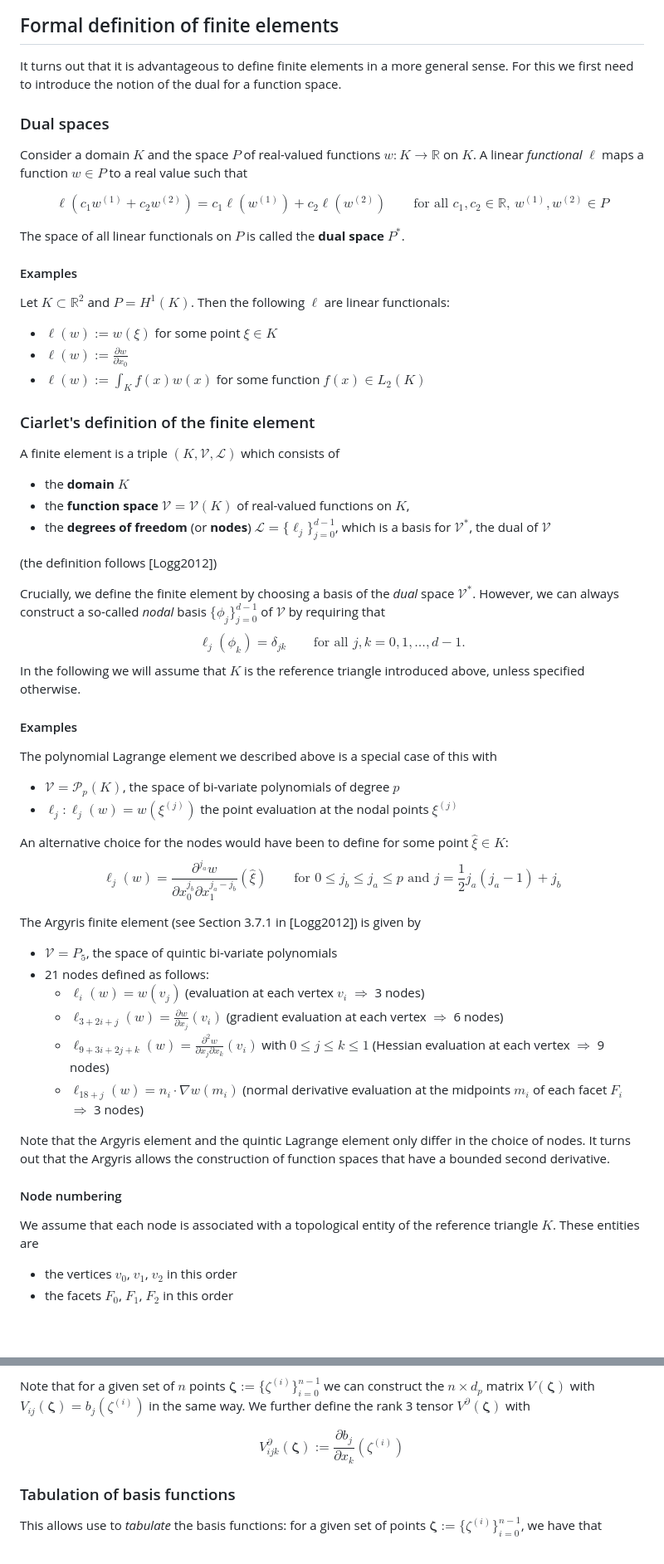
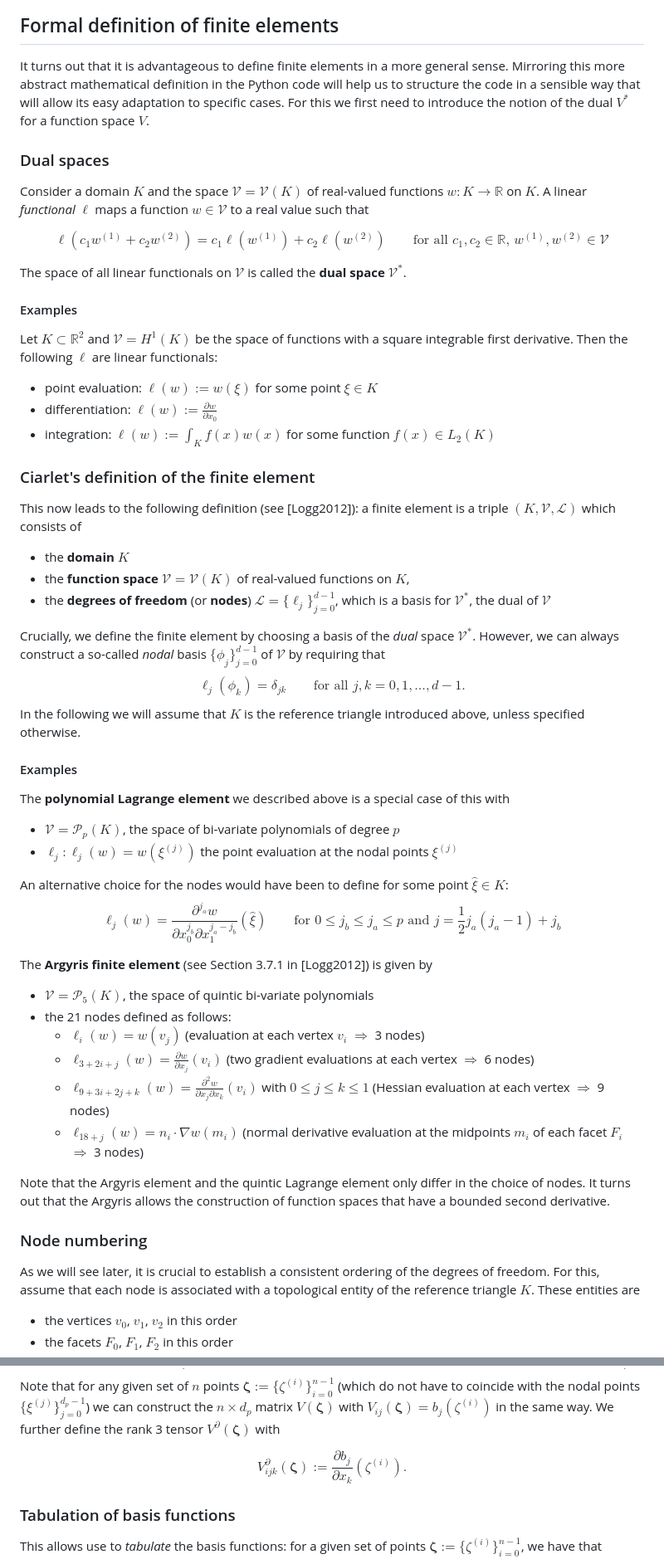
Before and after one commit to eikehmueller/ma32070, a Markdown page: lectures/FiniteElements.md, 2 parts joined by grey strips. Shown at 83% size. GitHub-like rendering; blank space fills up the shorter version.

```diff
--- a/lectures/FiniteElements.md
+++ b/lectures/FiniteElements.md
@@ -55,29 +72,27 @@ For $=2$ there are six basis functions which are visualised in the following fig
 
 
 ## Formal definition of finite elements
-It turns out that it is advantageous to define finite elements in a more general sense. For this we first need to introduce the notion of the dual for a function space.
+It turns out that it is advantageous to define finite elements in a more general sense. Mirroring this more abstract mathematical definition in the Python code will help us to structure the code in a sensible way that will allow its easy adaptation to specific cases. For this we first need to introduce the notion of the dual $V^*$ for a function space $V$.
 ### Dual spaces
-Consider a domain $K$ and the space $P$ of real-valued functions $w:K\rightarrow \mathbb{R}$ on $K$. A linear *functional* $\ell$ maps a function $w\in P$ to a real value such that
+Consider a domain $K$ and the space $\mathcal{V}=\mathcal{V}(K)$ of real-valued functions $w:K\rightarrow \mathbb{R}$ on $K$. A linear *functional* $\ell$ maps a function $w\in \mathcal{V}$ to a real value such that
 
 $$
-\ell(c_1 w^{(1)}+c_2 w^{(2)}) = c_1\ell(w^{(1)})+c_2 \ell(w^{(2)}) \qquad\text{for all $c_1,c_2\in\mathbb{R}$, $w^{(1)}, w^{(2)} \in P$}
+\ell(c_1 w^{(1)}+c_2 w^{(2)}) = c_1\ell(w^{(1)})+c_2 \ell(w^{(2)}) \qquad\text{for all $c_1,c_2\in\mathbb{R}$, $w^{(1)}, w^{(2)} \in \mathcal{V}$}
 $$
 
-The space of all linear functionals on $P$ is called the **dual space** $P^*$.
+The space of all linear functionals on $\mathcal{V}$ is called the **dual space** $\mathcal{V}^*$.
 
 #### Examples
-Let $K\subset \mathbb{R}^2$ and $P=H^1(K)$. Then the following $\ell$ are linear functionals:
-* $\ell(w) := w(\xi)$ for some point $\xi\in K$
-* $\ell(w) := \frac{\partial w}{\partial x_0}$
-* $\ell(w) := \int_K f(x)w(x)$ for some function $f(x)\in L_2(K)$
+Let $K\subset \mathbb{R}^2$ and $\mathcal{V}=H^1(K)$ be the space of functions with a square integrable first derivative. Then the following $\ell$ are linear functionals:
+* point evaluation: $\ell(w) := w(\xi)$ for some point $\xi\in K$
+* differentiation: $\ell(w) := \frac{\partial w}{\partial x_0}$
+* integration: $\ell(w) := \int_K f(x)w(x)$ for some function $f(x)\in L_2(K)$
 
 ### Ciarlet's definition of the finite element
-A finite element is a triple $(K,\mathcal{V},\mathcal{L})$ which consists of
+This now leads to the following definition (see [Logg2012]): a finite element is a triple $(K,\mathcal{V},\mathcal{L})$ which consists of
 * the **domain** $K$
 * the **function space** $\mathcal{V}=\mathcal{V}(K)$ of real-valued functions on $K$,
 * the **degrees of freedom** (or **nodes**) $\mathcal{L} = \{\ell_j\}_{j=0}^{d-1}$, which is a basis for $\mathcal{V}^*$, the dual of $\mathcal{V}$
-
-(the definition follows [Logg2012])
 
 Crucially, we define the finite element by choosing a basis of the *dual* space $\mathcal{V}^*$. However, we can always construct a so-called *nodal* basis $\{\phi_j\}_{j=0}^{d-1}$ of $\mathcal{V}$ by requiring that
 $$
@@ -86,7 +101,7 @@ $$
 In the following we will assume that $K$ is the reference triangle introduced above, unless specified otherwise.
 
 #### Examples
-The polynomial Lagrange element we described above is a special case of this with
+The **polynomial Lagrange element** we described above is a special case of this with
 * $\mathcal{V} = \mathcal{P}_p(K)$, the space of bi-variate polynomials of degree $p$
 * $\ell_j: \ell_j(w) = w(\xi^{(j)})$ the point evaluation at the nodal points $\xi^{(j)}$
 
@@ -95,18 +110,18 @@ $$
 \ell_j (w) = \frac{\partial^{j_a}w}{\partial x_0^{j_b} \partial x_1^{j_a-j_b}}(\widehat{\xi}) \qquad\text{for $0\le j_b \le j_a\le p$ and $j=\frac{1}{2}j_a(j_a-1) + j_b$}
 $$
 
-The Argyris finite element (see Section 3.7.1 in [Logg2012]) is given by
-* $\mathcal{V} = P_5$, the space of quintic bi-variate polynomials
-* 21 nodes defined as follows:
+The **Argyris finite element** (see Section 3.7.1 in [Logg2012]) is given by
+* $\mathcal{V} = \mathcal{P}_5(K)$, the space of quintic bi-variate polynomials
+* the 21 nodes defined as follows:
   - $\ell_i(w) = w(v_j)$ (evaluation at each vertex $v_i$ $\Rightarrow$ 3 nodes)
-  - $\ell_{3+2i+j}(w) = \frac{\partial w}{\partial x_j}(v_i)$ (gradient evaluation at each vertex $\Rightarrow$ 6 nodes)
+  - $\ell_{3+2i+j}(w) = \frac{\partial w}{\partial x_j}(v_i)$ (two gradient evaluations at each vertex $\Rightarrow$ 6 nodes)
   - $\ell_{9+3i+2j+k}(w) = \frac{\partial^2 w}{\partial x_j \partial x_k}(v_i)$ with $0\le j\le k\le 1$ (Hessian evaluation at each vertex $\Rightarrow$ 9 nodes)
   - $\ell_{18+j}(w) = n_i\cdot \nabla w(m_i)$ (normal derivative evaluation at the midpoints $m_i$ of each facet $F_i$ $\Rightarrow$ 3 nodes)
 
 Note that the Argyris element and the quintic Lagrange element only differ in the choice of nodes. It turns out that the Argyris allows the construction of function spaces that have a bounded second derivative.
 
-#### Node numbering
-We assume that each node is associated with a topological entity of the reference triangle $K$. These entities are
+### Node numbering
+As we will see later, it is crucial to establish a consistent ordering of the degrees of freedom. For this, assume that each node is associated with a topological entity of the reference triangle $K$. These entities are
 * the vertices $v_0$, $v_1$, $v_2$ in this order
 * the facets $F_0$, $F_1$, $F_2$ in this order
 * the interior $K^0$ of $K$
@@ -161,10 +177,10 @@ V = V(\{\xi^{(j)}\}_{j=0}^{d_p-1}) = \begin{pmatrix}
 1 & \xi^{(d_p-1)}_0 & \xi^{(d_p-1)}_1 & (\xi^{(d_p-1)}_0)^2 & \xi^{(d_p-1)}_0 \xi^{(d_p-1)}_1 & (\xi^{(d_p-1)}_1)^2 & \dots
 \end{pmatrix}
 $$
-Note that for a given set of $n$ points $\boldsymbol{\zeta}:=\{\zeta^{(i)}\}_{i=0}^{n-1}$ we can construct the $n\times d_p$ matrix $V(\boldsymbol{\zeta})$ with $V_{ij}(\boldsymbol{\zeta}) = b_j(\zeta^{(i)})$ in the same way. We further define the rank 3 tensor $V^{\partial}(\boldsymbol{\zeta})$ with
+Note that for any given set of $n$ points $\boldsymbol{\zeta}:=\{\zeta^{(i)}\}_{i=0}^{n-1}$ (which do not have to coincide with the nodal points $\{\xi^{(j)}\}_{j=0}^{d_p-1}$) we can construct the $n\times d_p$ matrix $V(\boldsymbol{\zeta})$ with $V_{ij}(\boldsymbol{\zeta}) = b_j(\zeta^{(i)})$ in the same way. We further define the rank 3 tensor $V^{\partial}(\boldsymbol{\zeta})$ with
 
 $$
-V^{\partial}_{ijk}(\boldsymbol{\zeta}):=\frac{\partial b_j}{\partial x_k}(\zeta^{(i)})
+V^{\partial}_{ijk}(\boldsymbol{\zeta}):=\frac{\partial b_j}{\partial x_k}(\zeta^{(i)}).
 $$
 ### Tabulation of basis functions
 This allows use to *tabulate* the basis functions: for a given set of points $\boldsymbol{\zeta}:=\{\zeta^{(i)}\}_{i=0}^{n-1}$, we have that
```
Also changed, not shown: other parts of lectures/FiniteElements.md (+30 -12 lines), lectures/MathematicalBackground.md (+7 -5 lines), lectures/Quadrature.md (+13 -7 lines).
